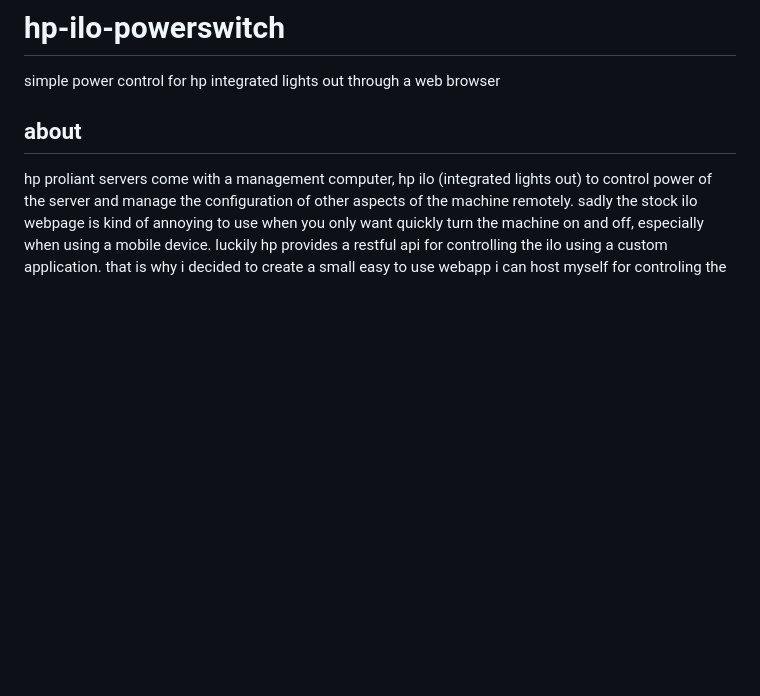
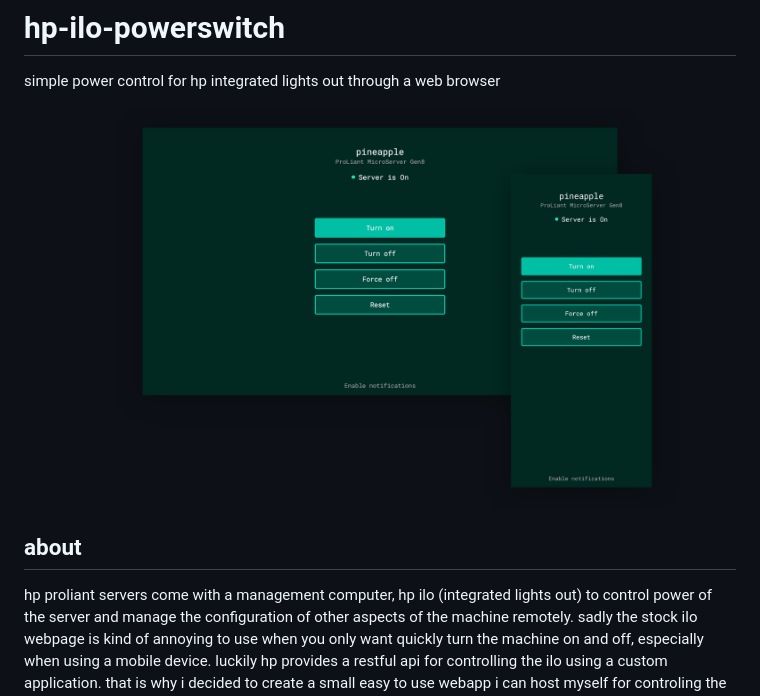
Before and after one commit to mertyn/hp-ilo-powerswitch, a Markdown page: README.md, the part around the change. Drawn GitHub-style; pictures changed too: header.png (added); blank space fills up the shorter version.

Commit message:
Added header image to readme

```diff
--- a/README.md
+++ b/README.md
@@ -1,5 +1,7 @@
 # hp-ilo-powerswitch
 simple power control for hp integrated lights out through a web browser
+
+![screenshot of application](header.png)
 
 ## about
 hp proliant servers come with a management computer, hp ilo (integrated lights out) to control power of the server and manage the configuration of other aspects of the machine remotely. sadly the stock ilo webpage is kind of annoying to use when you only want quickly turn the machine on and off, especially when using a mobile device. luckily hp provides a restful api for controlling the ilo using a custom application. that is why i decided to create a small easy to use webapp i can host myself for controling the power of my server remotely.
```
